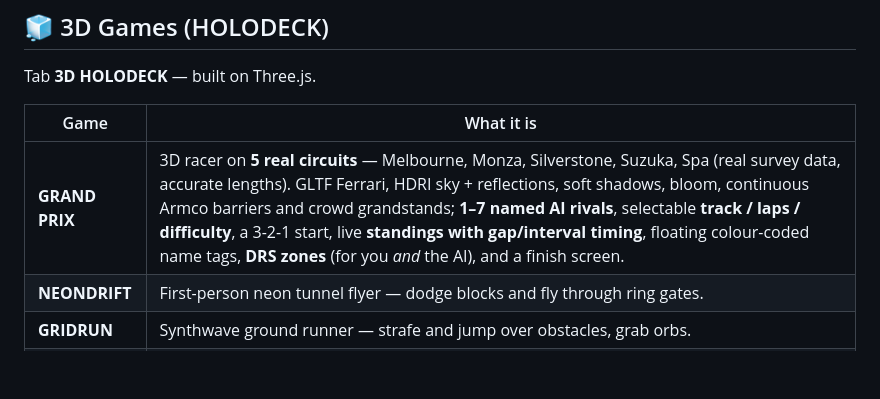
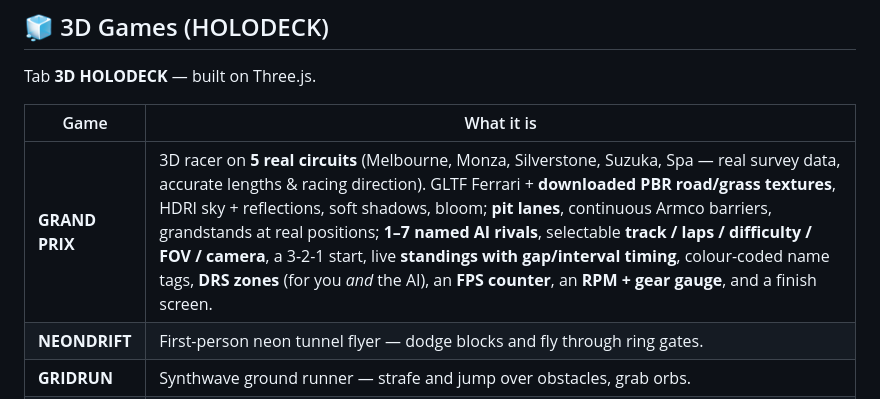
Before and after one commit to Maty3k/Mini-Games-, a Markdown page: README.md, the part around the change. Drawn GitHub-style; blank space fills up the shorter version.

```diff
--- a/README.md
+++ b/README.md
@@ -70,7 +70,7 @@ Tab **3D HOLODECK** — built on Three.js.
 
 | Game | What it is |
 |------|------------|
-| **GRAND PRIX** | 3D racer on **5 real circuits** — Melbourne, Monza, Silverstone, Suzuka, Spa (real survey data, accurate lengths). GLTF Ferrari, HDRI sky + reflections, soft shadows, bloom, continuous Armco barriers and crowd grandstands; **1–7 named AI rivals**, selectable **track / laps / difficulty**, a 3-2-1 start, live **standings with gap/interval timing**, floating colour-coded name tags, **DRS zones** (for you *and* the AI), and a finish screen. |
+| **GRAND PRIX** | 3D racer on **5 real circuits** (Melbourne, Monza, Silverstone, Suzuka, Spa — real survey data, accurate lengths & racing direction). GLTF Ferrari + **downloaded PBR road/grass textures**, HDRI sky + reflections, soft shadows, bloom; **pit lanes**, continuous Armco barriers, grandstands at real positions; **1–7 named AI rivals**, selectable **track / laps / difficulty / FOV / camera**, a 3-2-1 start, live **standings with gap/interval timing**, colour-coded name tags, **DRS zones** (for you *and* the AI), an **FPS counter**, an **RPM + gear gauge**, and a finish screen. |
 | **NEONDRIFT** | First-person neon tunnel flyer — dodge blocks and fly through ring gates. |
 | **GRIDRUN** | Synthwave ground runner — strafe and jump over obstacles, grab orbs. |
 | **STARHAWK** | First-person space shooter — wave-based, multiple enemy types. |
```
Also changed, not shown: assets/textures/asphalt_diff.jpg (added), assets/textures/curb_diff.jpg (added), assets/textures/grass_diff.jpg (added), 4 other files.
